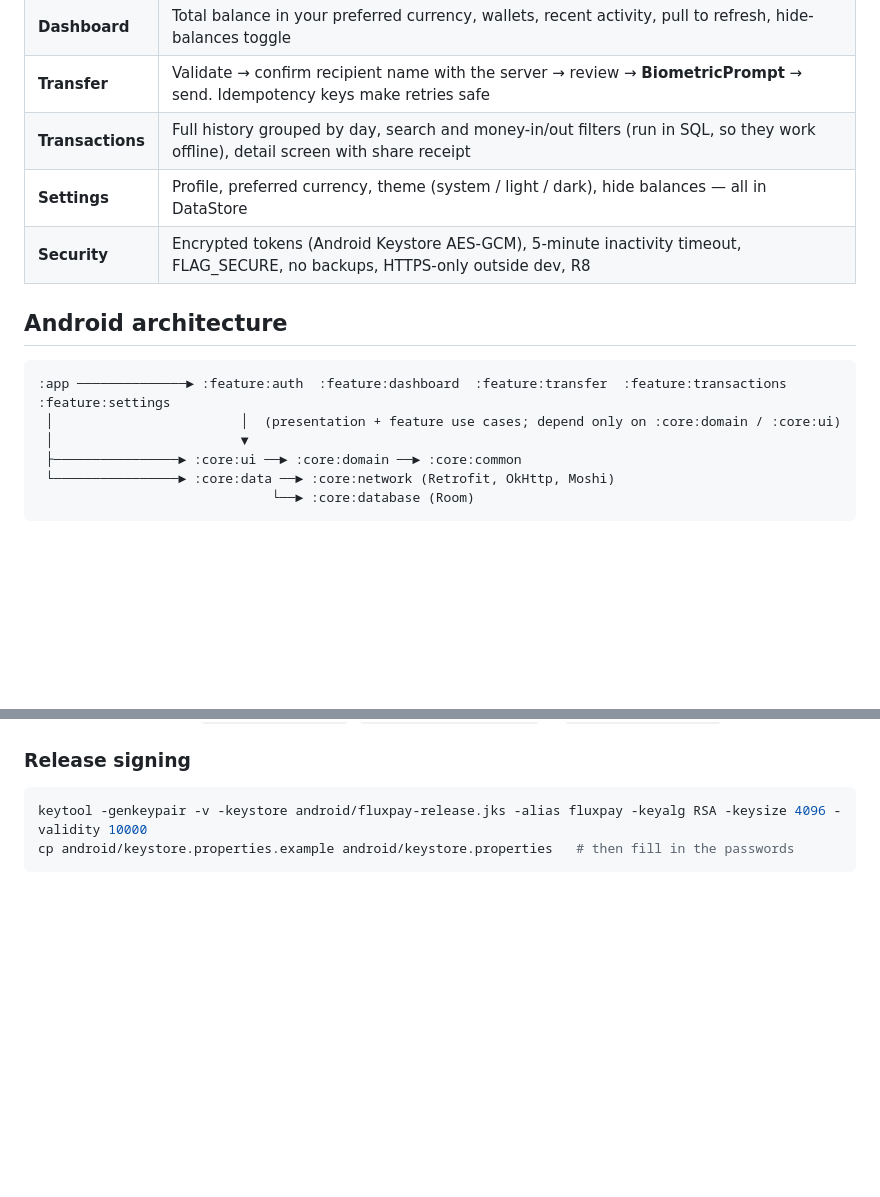
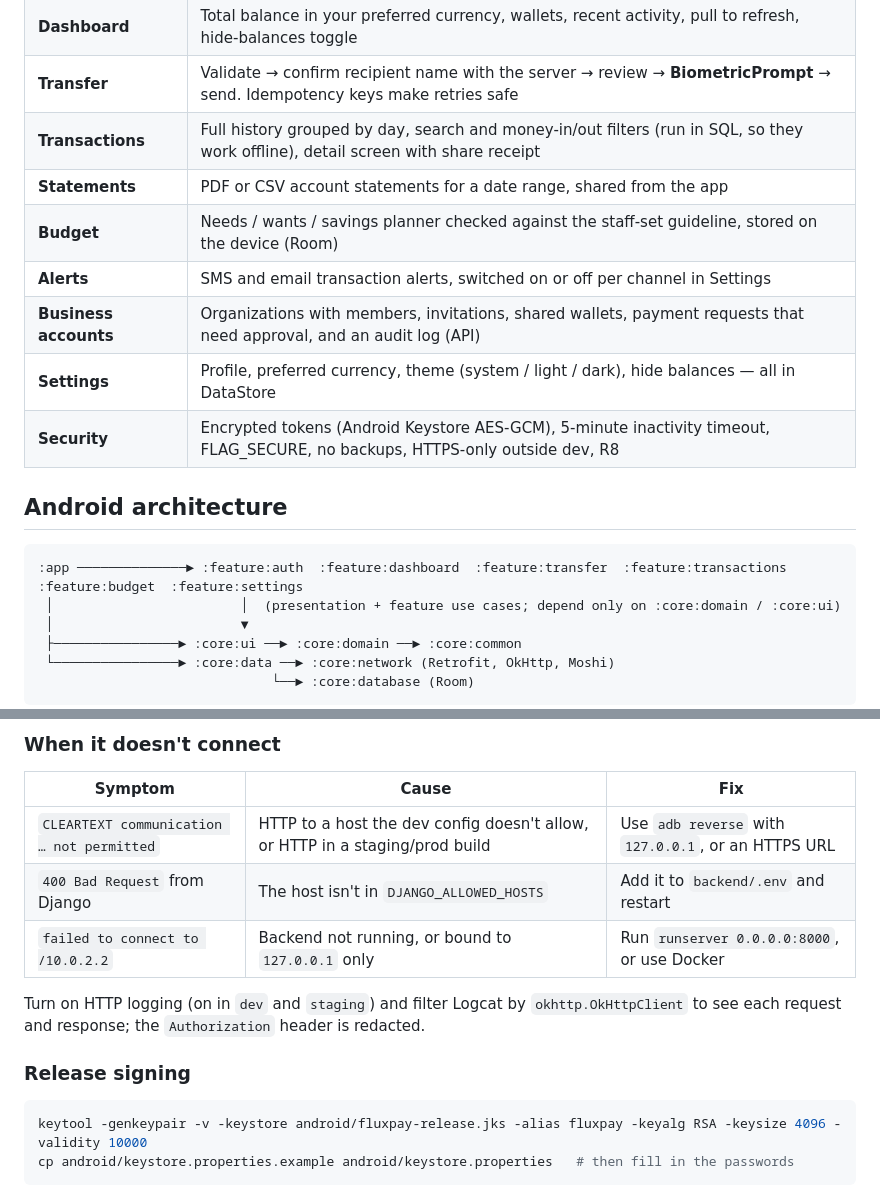
Before and after one commit to Fleur41/FluxPay, a Markdown page: README.md, 2 parts joined by grey strips. Drawn GitHub-style; blank space fills up the shorter version.

````diff
--- a/README.md
+++ b/README.md
@@ -18,13 +18,17 @@ FluxPay/
 | **Dashboard** | Total balance in your preferred currency, wallets, recent activity, pull to refresh, hide-balances toggle |
 | **Transfer** | Validate → confirm recipient name with the server → review → **BiometricPrompt** → send. Idempotency keys make retries safe |
 | **Transactions** | Full history grouped by day, search and money-in/out filters (run in SQL, so they work offline), detail screen with share receipt |
+| **Statements** | PDF or CSV account statements for a date range, shared from the app |
+| **Budget** | Needs / wants / savings planner checked against the staff-set guideline, stored on the device (Room) |
+| **Alerts** | SMS and email transaction alerts, switched on or off per channel in Settings |
+| **Business accounts** | Organizations with members, invitations, shared wallets, payment requests that need approval, and an audit log (API) |
 | **Settings** | Profile, preferred currency, theme (system / light / dark), hide balances — all in DataStore |
 | **Security** | Encrypted tokens (Android Keystore AES-GCM), 5-minute inactivity timeout, FLAG_SECURE, no backups, HTTPS-only outside dev, R8 |
 
 ## Android architecture
 
 ```
-:app ──────────────► :feature:auth  :feature:dashboard  :feature:transfer  :feature:transactions  :feature:settings
+:app ──────────────► :feature:auth  :feature:dashboard  :feature:transfer  :feature:transactions  :feature:budget  :feature:settings
  │                        │  (presentation + feature use cases; depend only on :core:domain / :core:ui)
  │                        ▼
  ├────────────────► :core:ui ──► :core:domain ──► :core:common
@@ -116,3 +185,12 @@ Override any host with `-Pfluxpay.devUrl=…`, `-Pfluxpay.stagingUrl=…` or `-P
+### When it doesn't connect
+
+| Symptom | Cause | Fix |
+|---|---|---|
+| `CLEARTEXT communication … not permitted` | HTTP to a host the dev config doesn't allow, or HTTP in a staging/prod build | Use `adb reverse` with `127.0.0.1`, or an HTTPS URL |
+| `400 Bad Request` from Django | The host isn't in `DJANGO_ALLOWED_HOSTS` | Add it to `backend/.env` and restart |
+| `failed to connect to /10.0.2.2` | Backend not running, or bound to `127.0.0.1` only | Run `runserver 0.0.0.0:8000`, or use Docker |
+
+Turn on HTTP logging (on in `dev` and `staging`) and filter Logcat by `okhttp.OkHttpClient` to see each request and response; the `Authorization` header is redacted.
 
 ### Release signing
 
````
Also changed, not shown: other parts of README.md (+84 -5 lines).
